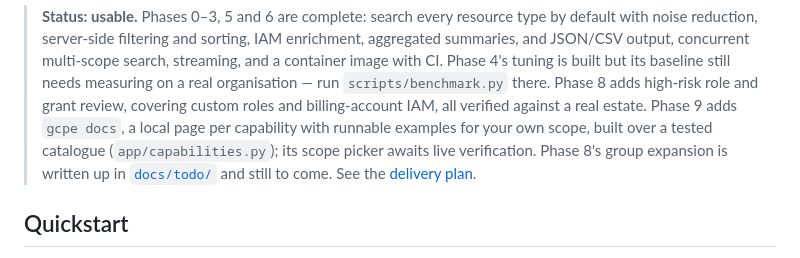
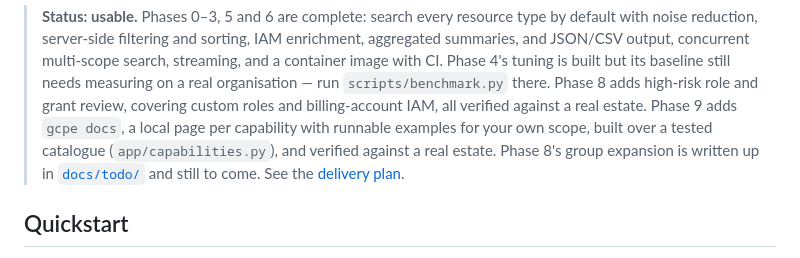
Before and after one commit to edoatley/gcp-resource-browser, a Markdown page: README.md, the part around the change. Rendered like a GitHub page.

```diff
--- a/README.md
+++ b/README.md
@@ -12,7 +12,7 @@ whole project, folder or organisation, with filters evaluated server-side.
 > run `scripts/benchmark.py` there. Phase 8 adds high-risk role and grant review, covering
 > custom roles and billing-account IAM, all verified against a real estate. Phase 9 adds
 > `gcpe docs`, a local page per capability with runnable examples for your own scope, built
-> over a tested catalogue (`app/capabilities.py`); its scope picker awaits live verification.
+> over a tested catalogue (`app/capabilities.py`), and verified against a real estate.
 > Phase 8's group expansion is written up in [`docs/todo/`](docs/todo/) and still to come. See the
 > [delivery plan](docs/DELIVERY_PLAN.md).
 
```
Also changed, not shown: CLAUDE.md (+1 -1 lines), docs/DELIVERY_PLAN.md (+8 -5 lines).
